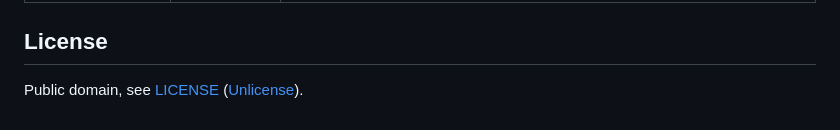
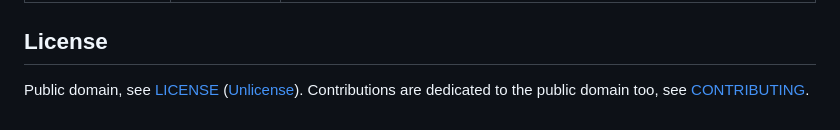
Before and after one commit to fmatsos/dot, a Markdown page: README.md, the part around the change. Drawn GitHub-style.

```diff
--- a/README.md
+++ b/README.md
@@ -304,4 +304,4 @@ built if needed).
 
 ## License
 
-Public domain, see [LICENSE](LICENSE) ([Unlicense](https://unlicense.org)).
+Public domain, see [LICENSE](LICENSE) ([Unlicense](https://unlicense.org)). Contributions are dedicated to the public domain too, see [CONTRIBUTING](CONTRIBUTING.md).
```
Also changed, not shown: .github/pull_request_template.md (added, +19 -0 lines), CONTRIBUTING.md (added, +43 -0 lines).
